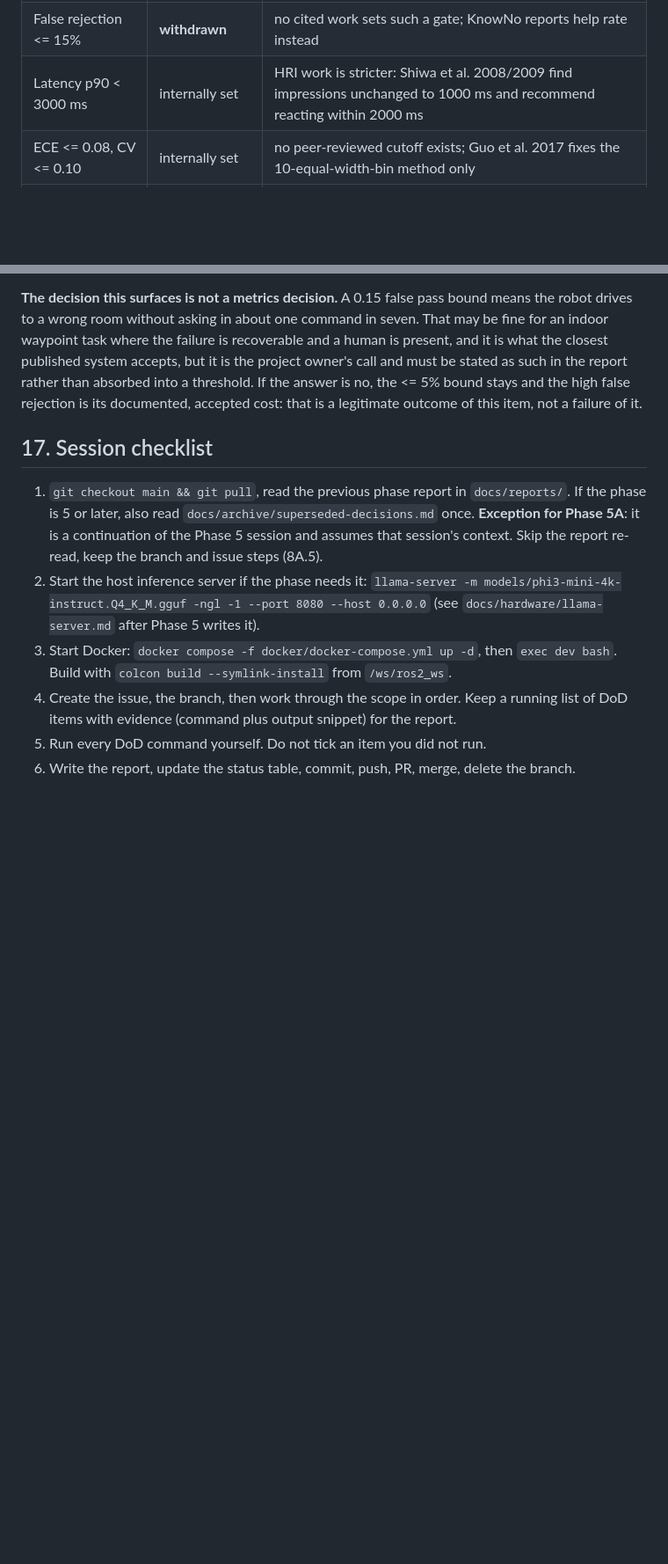
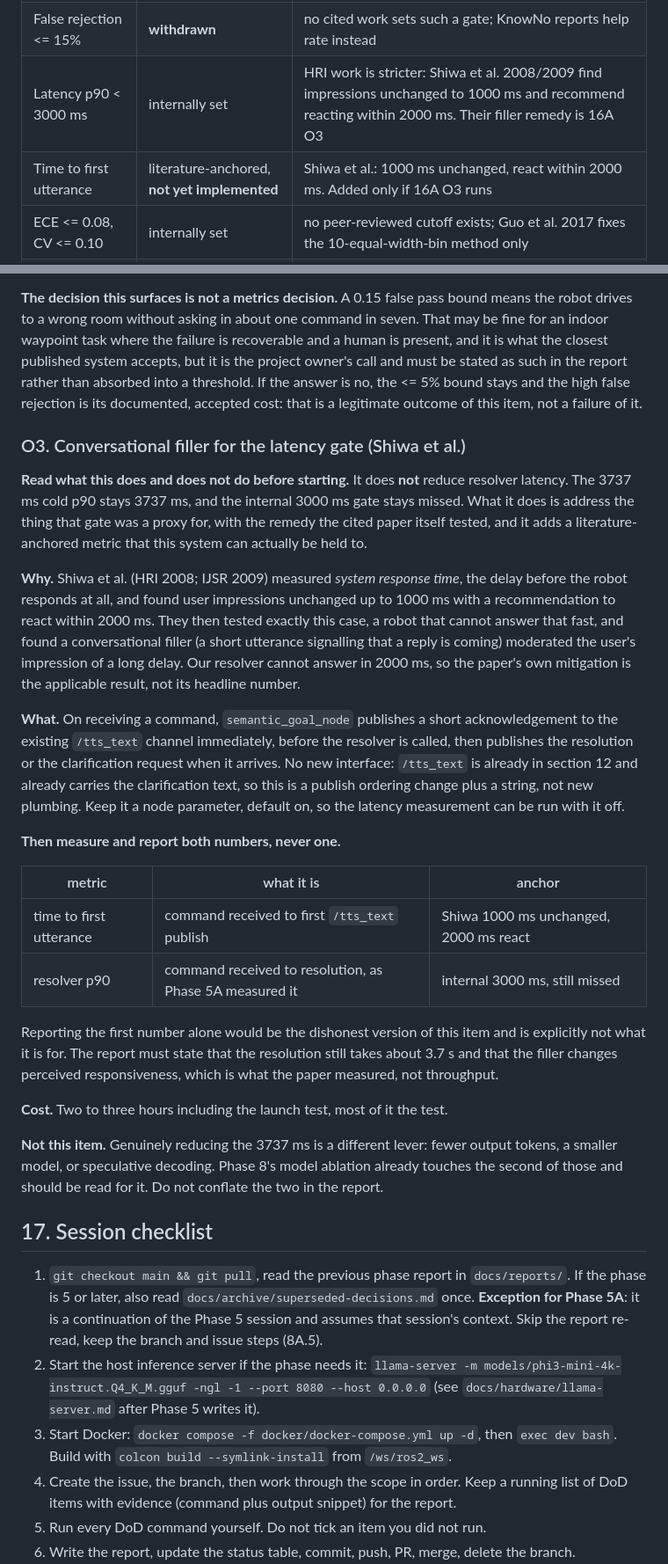
Before and after one commit to kanadb004/safenav-llm-ros-waypoint, a Markdown page: docs/PLAN.md, 2 parts joined by grey strips. Shown at 88% size. Rendered like a GitHub page; blank space fills up the shorter version.

```diff
--- a/docs/PLAN.md
+++ b/docs/PLAN.md
@@ -136,7 +136,8 @@ would be selection, not correction.
 | Help rate, 0.58 to 0.92 band | literature-anchored | KnowNo Table 2: step-wise help 0.58 (multi-step), 0.67 (mobile manipulator), 0.92 (bimanual) |
 | False pass <= 5% | internally set | stricter than KnowNo's `eps = 0.15`; see O2 before treating it as required |
 | False rejection <= 15% | **withdrawn** | no cited work sets such a gate; KnowNo reports help rate instead |
-| Latency p90 < 3000 ms | internally set | HRI work is stricter: Shiwa et al. 2008/2009 find impressions unchanged to 1000 ms and recommend reacting within 2000 ms |
+| Latency p90 < 3000 ms | internally set | HRI work is stricter: Shiwa et al. 2008/2009 find impressions unchanged to 1000 ms and recommend reacting within 2000 ms. Their filler remedy is 16A O3 |
+| Time to first utterance | literature-anchored, **not yet implemented** | Shiwa et al.: 1000 ms unchanged, react within 2000 ms. Added only if 16A O3 runs |
 | ECE <= 0.08, CV <= 0.10 | internally set | no peer-reviewed cutoff exists; Guo et al. 2017 fixes the 10-equal-width-bin method only |
 | Out of graph 0% | structural | guaranteed by GBNF at the sampler, not a measured target |
 | Raw top-1 | no gate | withdrawn in D45; benchmark ceiling about 0.81 (D32) |
@@ -1406,6 +1437,44 @@ such in the report rather than absorbed into a threshold. If the answer is no, t
 stays and the high false rejection is its documented, accepted cost: that is a legitimate
 outcome of this item, not a failure of it.
 
+### O3. Conversational filler for the latency gate (Shiwa et al.)
+
+**Read what this does and does not do before starting.** It does **not** reduce resolver
+latency. The 3737 ms cold p90 stays 3737 ms, and the internal 3000 ms gate stays missed. What it
+does is address the thing that gate was a proxy for, with the remedy the cited paper itself
+tested, and it adds a literature-anchored metric that this system can actually be held to.
+
+**Why.** Shiwa et al. (HRI 2008; IJSR 2009) measured *system response time*, the delay before the
+robot responds at all, and found user impressions unchanged up to 1000 ms with a recommendation
+to react within 2000 ms. They then tested exactly this case, a robot that cannot answer that
+fast, and found a conversational filler (a short utterance signalling that a reply is coming)
+moderated the user's impression of a long delay. Our resolver cannot answer in 2000 ms, so the
+paper's own mitigation is the applicable result, not its headline number.
+
+**What.** On receiving a command, `semantic_goal_node` publishes a short acknowledgement to the
+existing `/tts_text` channel immediately, before the resolver is called, then publishes the
+resolution or the clarification request when it arrives. No new interface: `/tts_text` is
+already in section 12 and already carries the clarification text, so this is a publish ordering
+change plus a string, not new plumbing. Keep it a node parameter, default on, so the latency
+measurement can be run with it off.
+
+**Then measure and report both numbers, never one.**
+
+| metric | what it is | anchor |
+|--------|-----------|--------|
+| time to first utterance | command received to first `/tts_text` publish | Shiwa 1000 ms unchanged, 2000 ms react |
+| resolver p90 | command received to resolution, as Phase 5A measured it | internal 3000 ms, still missed |
+
+Reporting the first number alone would be the dishonest version of this item and is explicitly
+not what it is for. The report must state that the resolution still takes about 3.7 s and that
+the filler changes perceived responsiveness, which is what the paper measured, not throughput.
+
+**Cost.** Two to three hours including the launch test, most of it the test.
+
+**Not this item.** Genuinely reducing the 3737 ms is a different lever: fewer output tokens, a
+smaller model, or speculative decoding. Phase 8's model ablation already touches the second of
+those and should be read for it. Do not conflate the two in the report.
+
 ## 17. Session checklist
 
 1. `git checkout main && git pull`, read the previous phase report in `docs/reports/`. If the
```
Also changed, not shown: other parts of docs/PLAN.md (+31 -1 lines).
